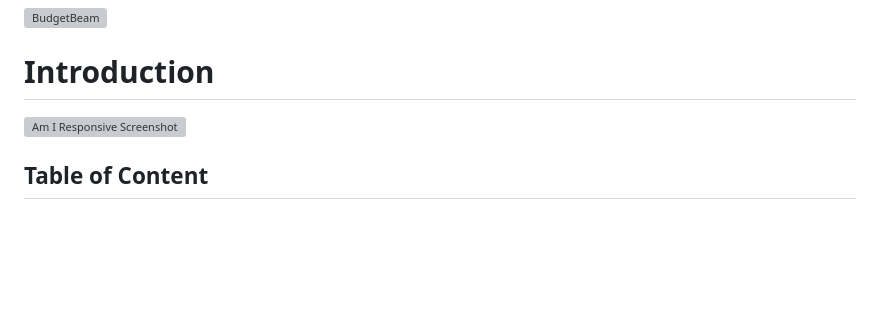
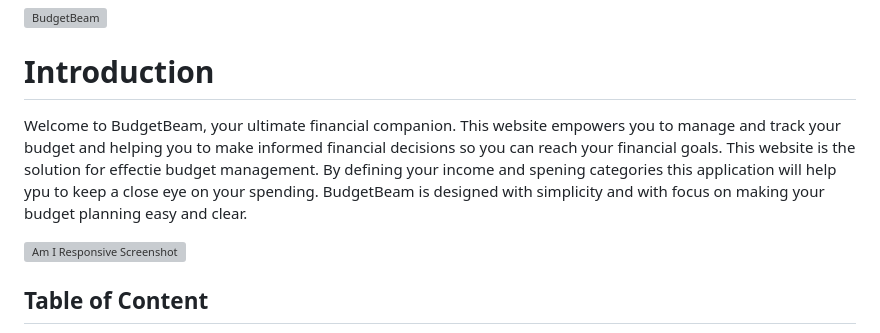
Before and after one commit to Annibor/BudgetBeam, a Markdown page: README.md, the part around one of its changes. Rendered like a GitHub page; blank space fills up the shorter version; grey boxes are pictures that could not be loaded.

```diff
--- a/README.md
+++ b/README.md
@@ -7,6 +3,8 @@ Welcome,
 ![BudgetBeam]()
 
 # Introduction
+
+Welcome to BudgetBeam, your ultimate financial companion. This website empowers you to manage and track your budget and helping you to make informed financial decisions so you can reach your financial goals. This website is the solution for effectie budget management. By defining your income and spening categories this application will help ypu to keep a close eye on your spending. BudgetBeam is designed with simplicity and with focus on making your budget planning easy and clear.
 
 ![Am I Responsive Screenshot]()
 
```
Also changed, not shown: other parts of README.md (+0 -4 lines).
